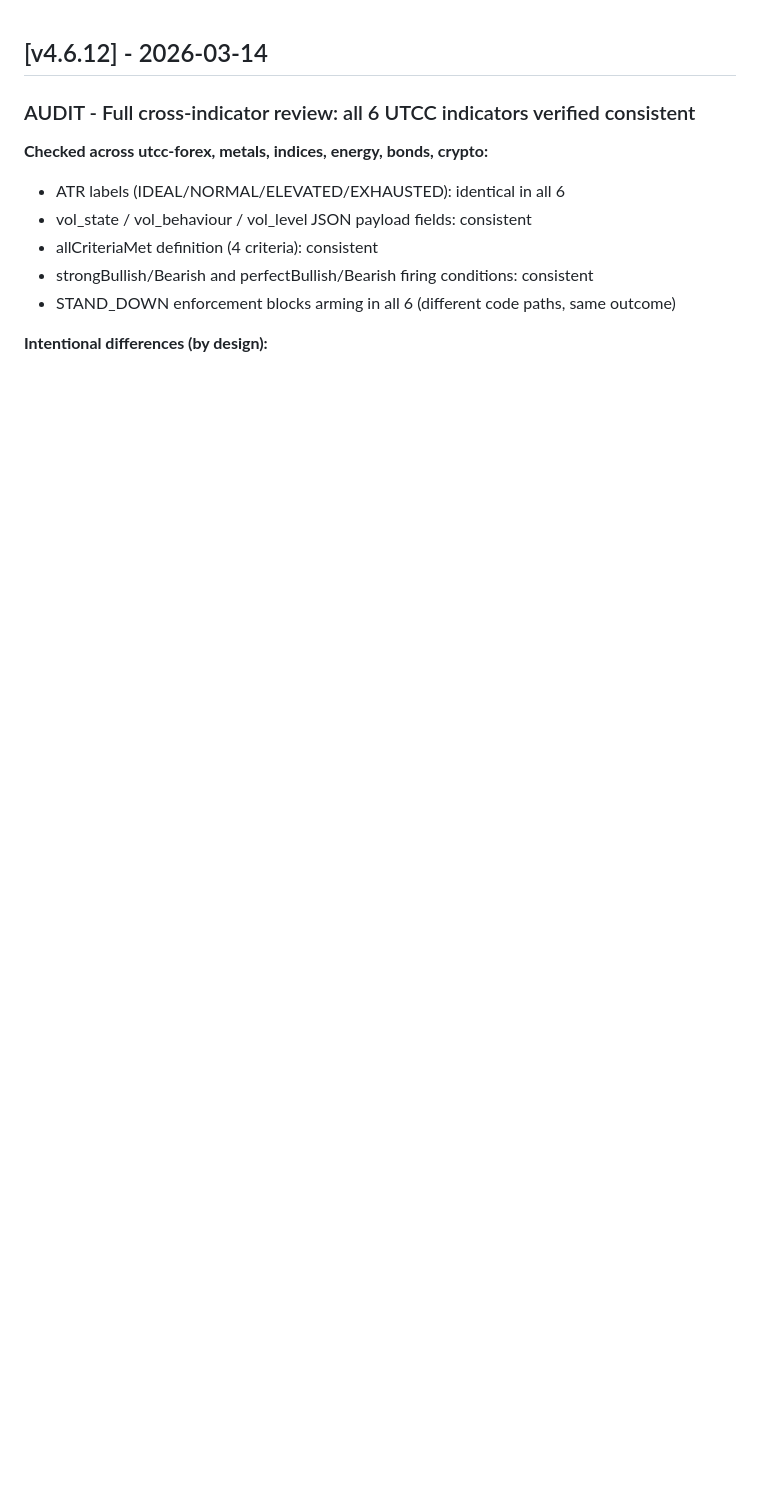
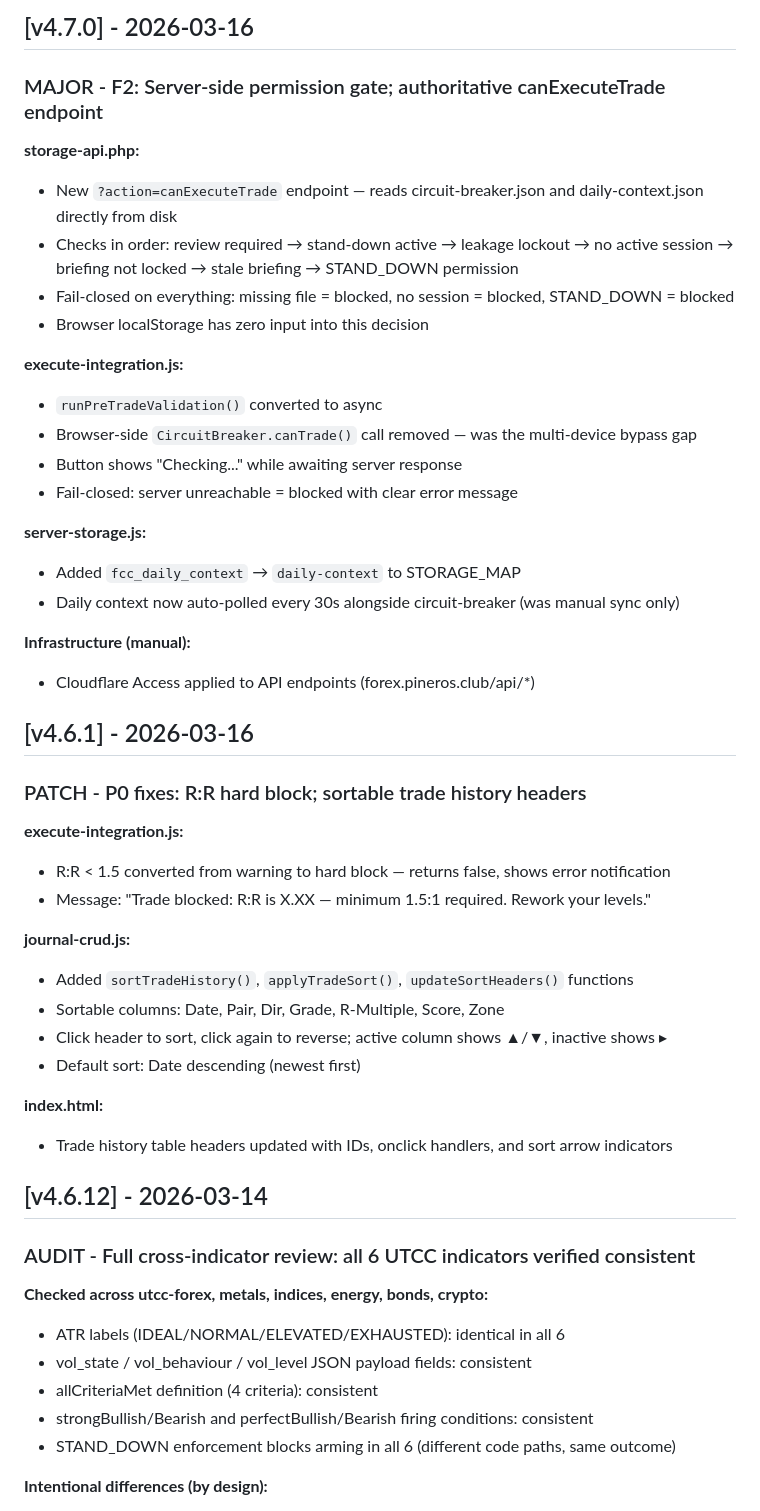
Before and after one commit to richardpineros-bit/forex-command-centre, a Markdown page: forex-command-centre/docs/CHANGELOG.md, the part around the change. GitHub-like rendering; blank space fills up the shorter version.

Commit message:
v4.7.0: Update CHANGELOG for v4.6.1 and v4.7.0

```diff
--- a/forex-command-centre/docs/CHANGELOG.md
+++ b/forex-command-centre/docs/CHANGELOG.md
@@ -1,3 +1,43 @@
+## [v4.7.0] - 2026-03-16
+
+### MAJOR - F2: Server-side permission gate; authoritative canExecuteTrade endpoint
+
+**storage-api.php:**
+- New `?action=canExecuteTrade` endpoint — reads circuit-breaker.json and daily-context.json directly from disk
+- Checks in order: review required → stand-down active → leakage lockout → no active session → briefing not locked → stale briefing → STAND_DOWN permission
+- Fail-closed on everything: missing file = blocked, no session = blocked, STAND_DOWN = blocked
+- Browser localStorage has zero input into this decision
+
+**execute-integration.js:**
+- `runPreTradeValidation()` converted to async
+- Browser-side `CircuitBreaker.canTrade()` call removed — was the multi-device bypass gap
+- Button shows "Checking..." while awaiting server response
+- Fail-closed: server unreachable = blocked with clear error message
+
+**server-storage.js:**
+- Added `fcc_daily_context` → `daily-context` to STORAGE_MAP
+- Daily context now auto-polled every 30s alongside circuit-breaker (was manual sync only)
+
+**Infrastructure (manual):**
+- Cloudflare Access applied to API endpoints (forex.pineros.club/api/*)
+
+## [v4.6.1] - 2026-03-16
+
+### PATCH - P0 fixes: R:R hard block; sortable trade history headers
+
+**execute-integration.js:**
+- R:R < 1.5 converted from warning to hard block — returns false, shows error notification
+- Message: "Trade blocked: R:R is X.XX — minimum 1.5:1 required. Rework your levels."
+
+**journal-crud.js:**
+- Added `sortTradeHistory()`, `applyTradeSort()`, `updateSortHeaders()` functions
+- Sortable columns: Date, Pair, Dir, Grade, R-Multiple, Score, Zone
+- Click header to sort, click again to reverse; active column shows ▲/▼, inactive shows ▸
+- Default sort: Date descending (newest first)
+
+**index.html:**
+- Trade history table headers updated with IDs, onclick handlers, and sort arrow indicators
+
 ## [v4.6.12] - 2026-03-14
 
 ### AUDIT - Full cross-indicator review: all 6 UTCC indicators verified consistent
```
